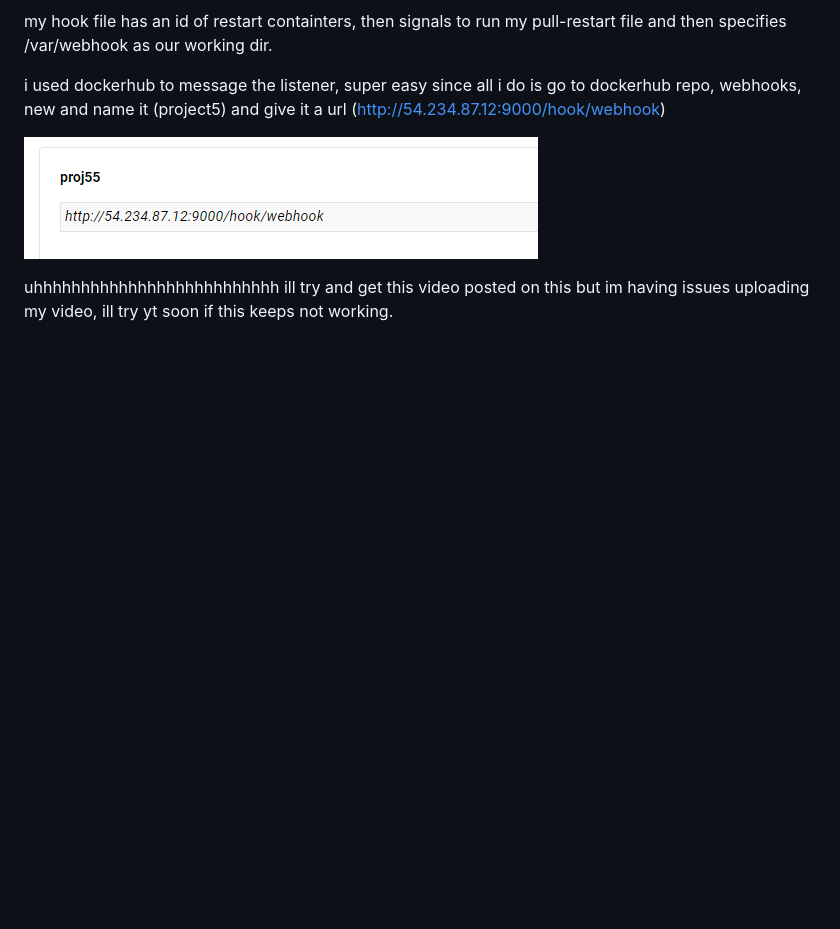
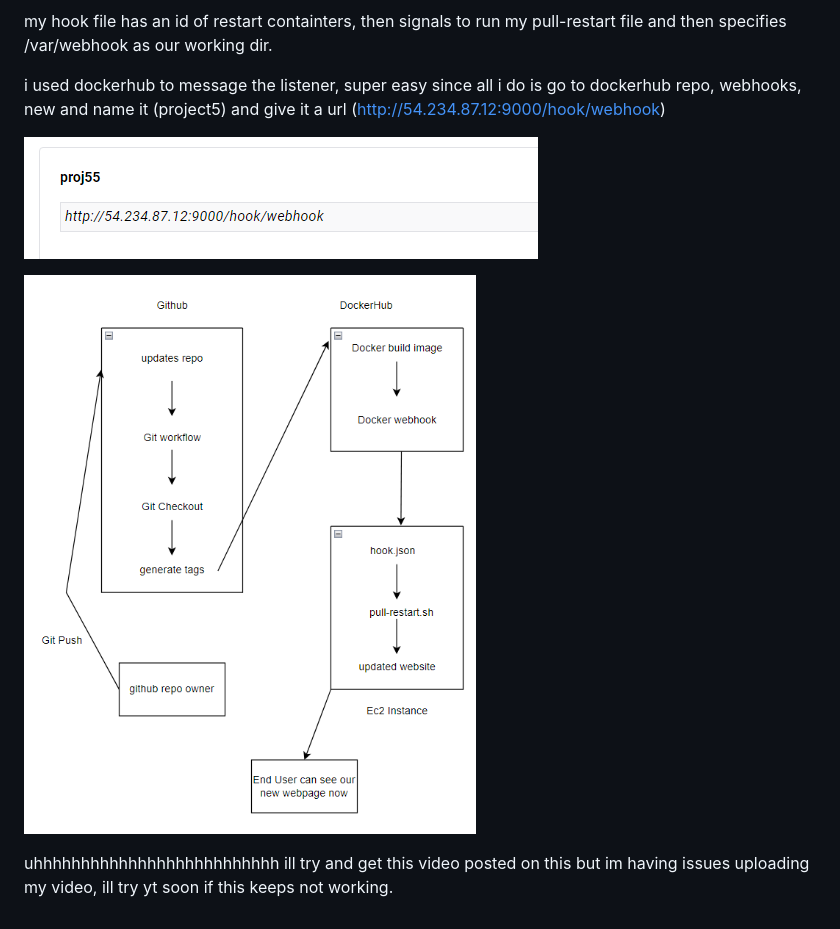
Before and after one commit to WSU-kduncan/f23cicd-KingShampoo, a Markdown page: README-CD.md, the part around the change. GitHub-like rendering; pictures changed too: image-5.png (added); blank space fills up the shorter version.

Commit message:
added picture

```diff
--- a/README-CD.md
+++ b/README-CD.md
@@ -41,4 +41,6 @@ i used dockerhub to message the listener, super easy since all i do is go to doc
 
   ![Alt text](image-4.png)
 
+  ![Alt text](image-5.png)
+
 uhhhhhhhhhhhhhhhhhhhhhhhhhh ill try and get this video posted on this but im having issues uploading my video, ill try yt soon if this keeps not working.
```
